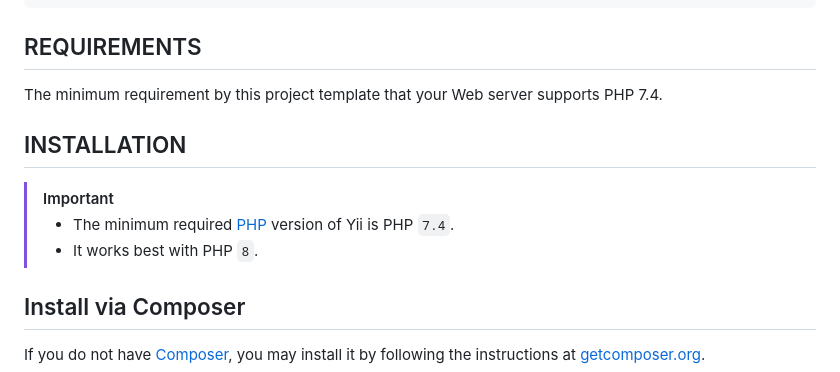
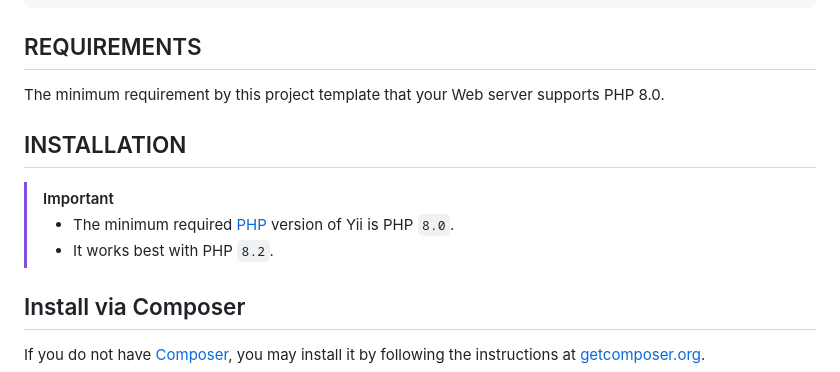
Before and after one commit to yiisoft/yii2-app-basic, a Markdown page: README.md, the part around the change. GitHub-like rendering.

Commit message:
Update PHP version requirements in README.md to reflect support for PHP 8.0.

```diff
--- a/README.md
+++ b/README.md
@@ -37,15 +37,15 @@ DIRECTORY STRUCTURE
 REQUIREMENTS
 ------------
 
-The minimum requirement by this project template that your Web server supports PHP 7.4.
+The minimum requirement by this project template that your Web server supports PHP 8.0.
 
 
 INSTALLATION
 ------------
 
 > [!IMPORTANT]
-> - The minimum required [PHP](https://www.php.net/) version of Yii is PHP `7.4`.
-> - It works best with PHP `8`.
+> - The minimum required [PHP](https://www.php.net/) version of Yii is PHP `8.0`.
+> - It works best with PHP `8.2`.
 
 ## Install via Composer
 
```
